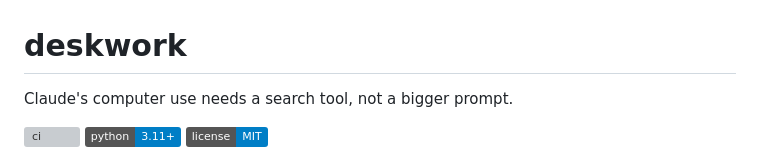
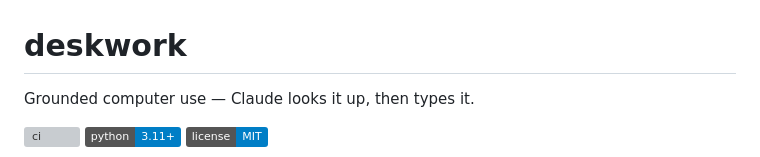
Before and after one commit to ashnkumar/deskwork, a Markdown page: README.md, the part around the change. GitHub-like rendering; badges without logos; grey boxes are pictures that could not be loaded.

Commit message:
Set the README headline
Grounded computer use — Claude looks it up, then types it.

```diff
--- a/README.md
+++ b/README.md
@@ -1,6 +1,6 @@
 # deskwork
 
-Claude's computer use needs a search tool, not a bigger prompt.
+Grounded computer use — Claude looks it up, then types it.
 
 [![ci](https://github.com/ashnkumar/deskwork/actions/workflows/ci.yml/badge.svg)](https://github.com/ashnkumar/deskwork/actions/workflows/ci.yml)
 [![python](https://img.shields.io/badge/python-3.11+-blue)](https://www.python.org/downloads/)
```
